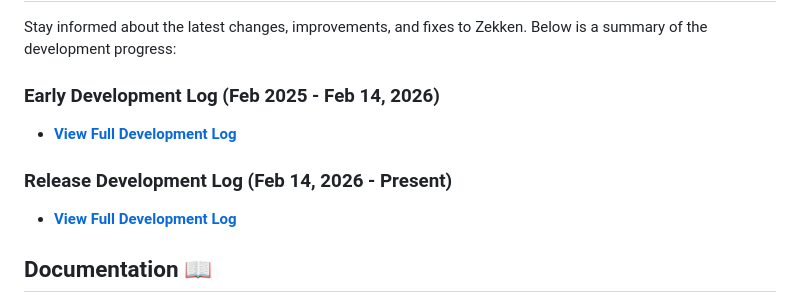
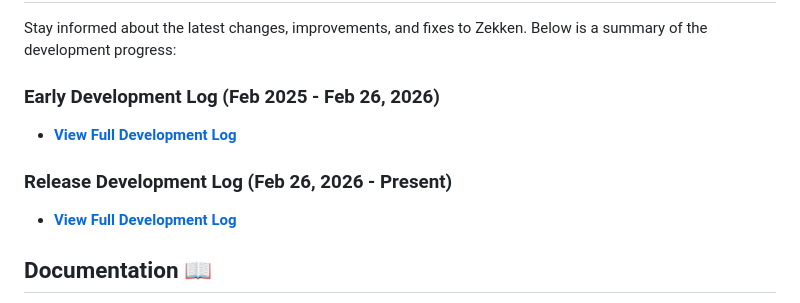
Before and after one commit to OzRAGEHarm/Zekken, a Markdown page: README.md, the part around the change. Drawn GitHub-style.

```diff
--- a/README.md
+++ b/README.md
@@ -40,10 +40,10 @@ let h: float = hypotenuse => |x, y|;
 ## Development Logs ⚙
 Stay informed about the latest changes, improvements, and fixes to Zekken. Below is a summary of the development progress:
 
-### Early Development Log (Feb 2025 - Feb 14, 2026)
+### Early Development Log (Feb 2025 - Feb 26, 2026)
 - **[View Full Development Log](./dev-logs/early-development.md)**
 
-### Release Development Log (Feb 14, 2026 - Present)
+### Release Development Log (Feb 26, 2026 - Present)
 - **[View Full Development Log](./dev-logs/release-development.md)**
 
 ## Documentation 📖
```
